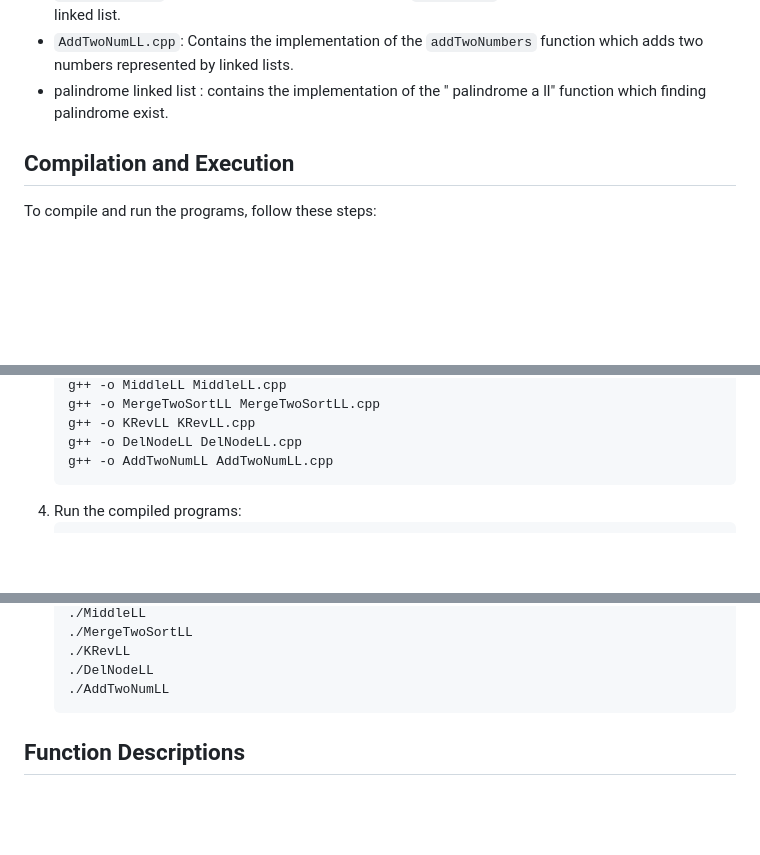
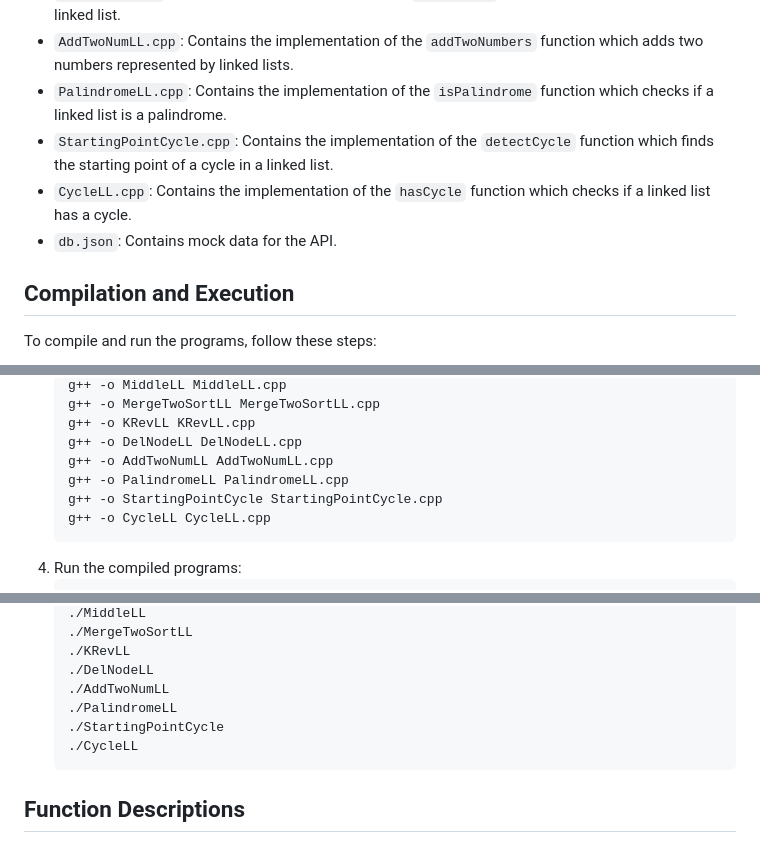
Before and after one commit to vipul-8840/Striver_SDE_Sheet, a Markdown page: README.md, 3 parts joined by grey strips. GitHub-like rendering; blank space fills up the shorter version.

Commit message:
update file new problem

````diff
--- a/README.md
+++ b/README.md
@@ -34,7 +34,10 @@ This project contains C++ implementations of various algorithms.
 - `KRevLL.cpp`: Contains the implementation of the `reverseKGroup` function which reverses nodes of a linked list in k-group.
 - `DelNodeLL.cpp`: Contains the implementation of the `deleteNode` function which deletes a node in a linked list.
 - `AddTwoNumLL.cpp`: Contains the implementation of the `addTwoNumbers` function which adds two numbers represented by linked lists.
-- palindrome linked list : contains the implementation of the " palindrome a ll" function which finding palindrome exist.
+- `PalindromeLL.cpp`: Contains the implementation of the `isPalindrome` function which checks if a linked list is a palindrome.
+- `StartingPointCycle.cpp`: Contains the implementation of the `detectCycle` function which finds the starting point of a cycle in a linked list.
+- `CycleLL.cpp`: Contains the implementation of the `hasCycle` function which checks if a linked list has a cycle.
+- `db.json`: Contains mock data for the API.
 
 ## Compilation and Execution
 
@@ -74,6 +77,9 @@ To compile and run the programs, follow these steps:
     g++ -o KRevLL KRevLL.cpp
     g++ -o DelNodeLL DelNodeLL.cpp
     g++ -o AddTwoNumLL AddTwoNumLL.cpp
+    g++ -o PalindromeLL PalindromeLL.cpp
+    g++ -o StartingPointCycle StartingPointCycle.cpp
+    g++ -o CycleLL CycleLL.cpp
     ```
 4. Run the compiled programs:
     ```sh
@@ -107,6 +113,9 @@ To compile and run the programs, follow these steps:
     ./KRevLL
     ./DelNodeLL
     ./AddTwoNumLL
+    ./PalindromeLL
+    ./StartingPointCycle
+    ./CycleLL
     ```
 
 ## Function Descriptions
````
